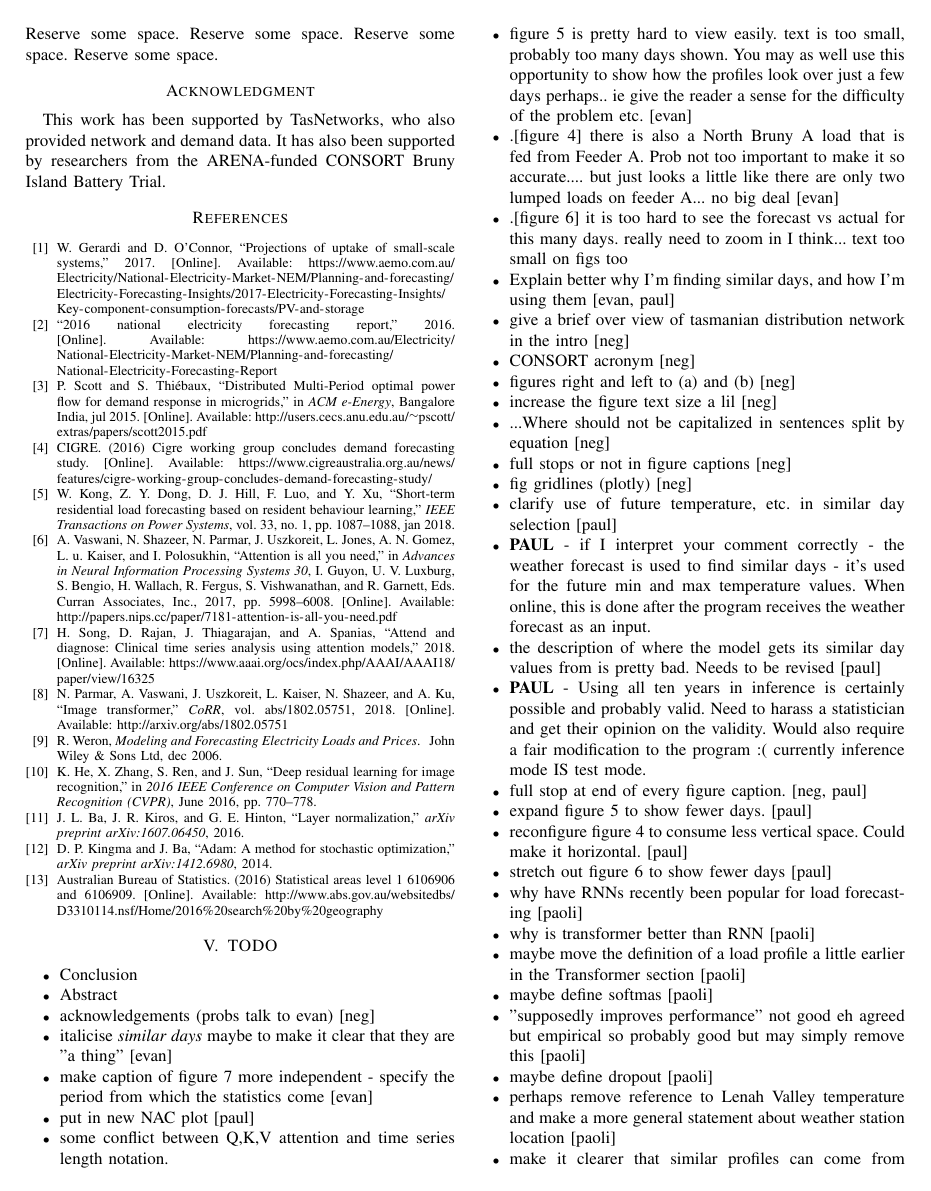
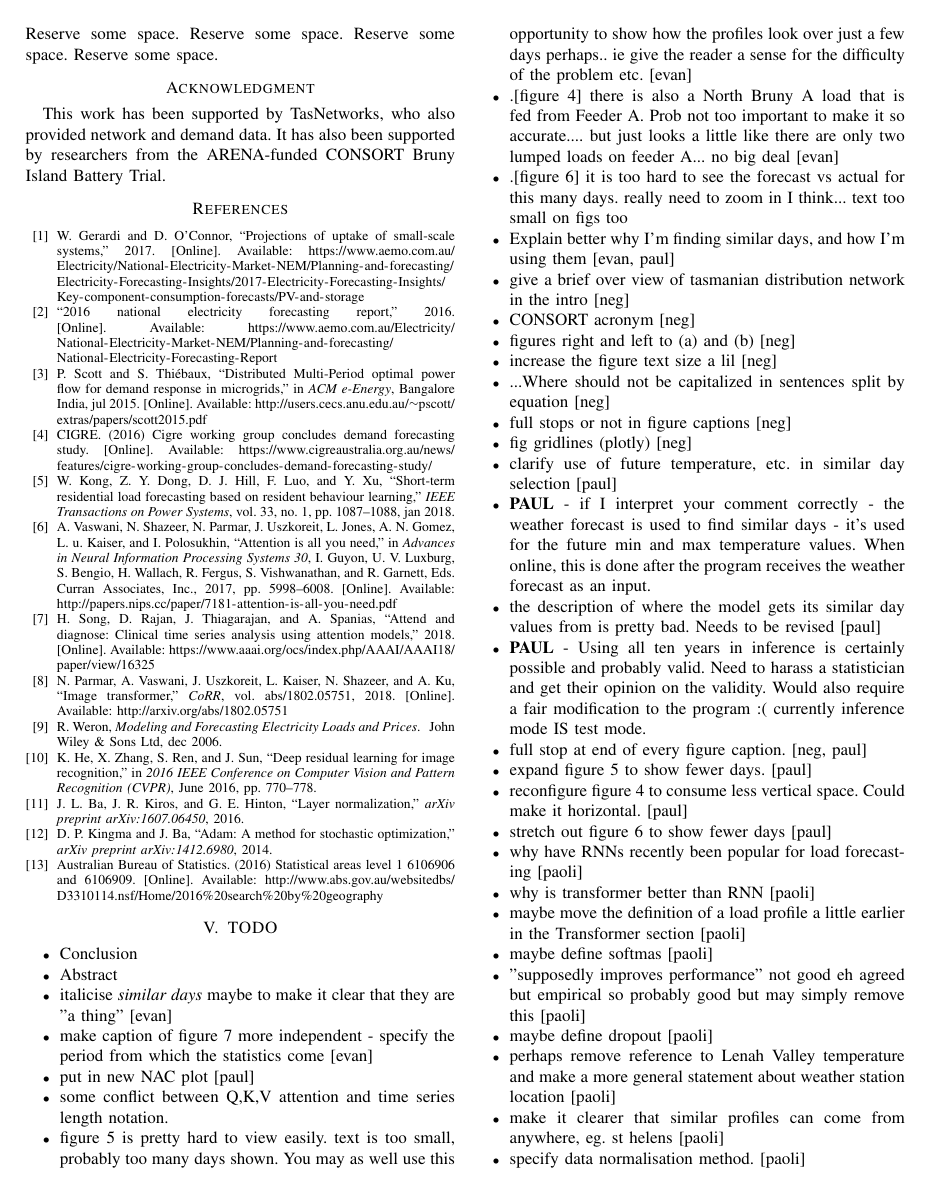
Before and after one commit to jurasofish/load_forecast_paper, a LaTeX paper (aupec.tex): page 7 of 8. Compiled offline with pdfLaTeX; a missing font is replaced by an installed copy or a similar font; a LaTeX package or settings file that is missing is left out.

Commit message:
acknowledgements done. Thanks Evan

```diff
--- a/aupec.tex
+++ b/aupec.tex
@@ -457,7 +457,6 @@ This work has been supported by TasNetworks, who also provided network and deman
 \begin{itemize}
 	\item Conclusion
 	\item Abstract
-	\item acknowledgements (probs talk to evan) [neg]
 	\item italicise \textit{similar days} maybe to make it clear that they are "a thing" [evan]
 	\item make caption of figure \ref{fig:bruny_mape} more independent - specify the period from which the statistics come [evan]
 	\item put in new NAC plot [paul]
```
